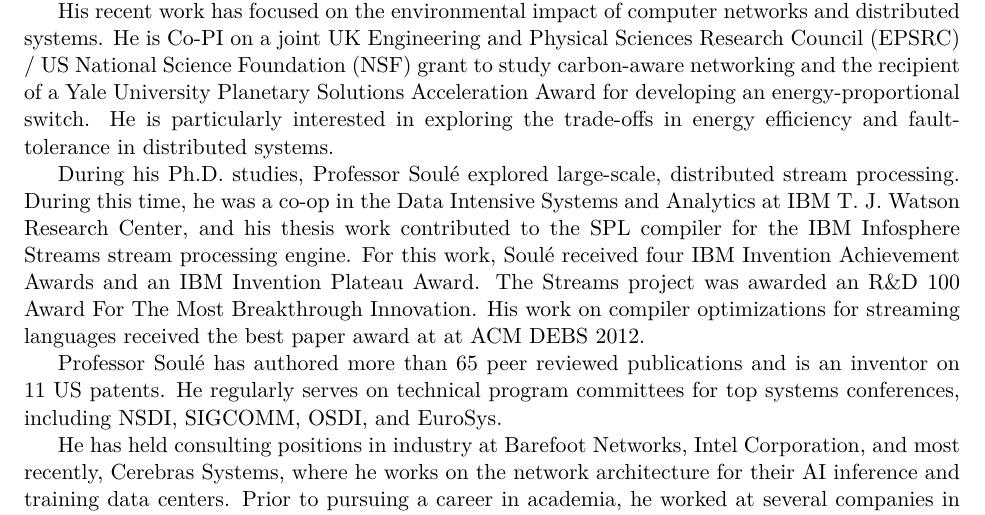
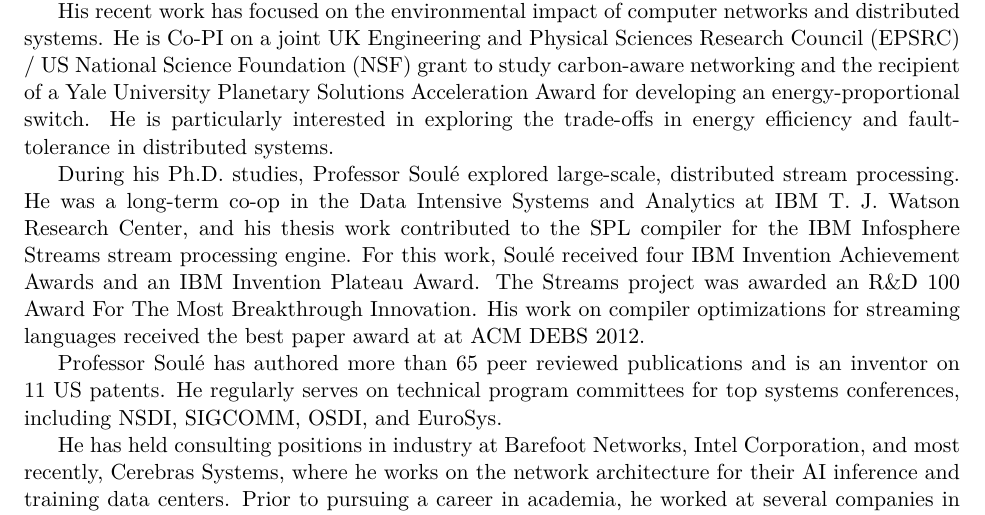
Before and after one commit to robertsoule/astor_lectureship, a LaTeX document (text/main.tex): part of the page, cut so that both start at the same text. Compiled offline with XeLaTeX.

Commit message:
small change

```diff
--- a/text/main.tex
+++ b/text/main.tex
@@ -58,7 +58,7 @@ particularly interested in exploring the trade-offs in energy
 efficiency and fault-tolerance in distributed systems.
 
 During his Ph.D. studies, Professor Soul\'{e} explored large-scale,
-distributed stream processing. During this time, he was a co-op in the
+distributed stream processing. He was a long-term co-op in the
 Data Intensive Systems and Analytics at IBM T. J. Watson Research
 Center, and his thesis work contributed to the SPL compiler for the
 IBM Infosphere Streams stream processing engine. For this work,
```
Also changed, not shown: text/main.tex (7 more changed lines).
